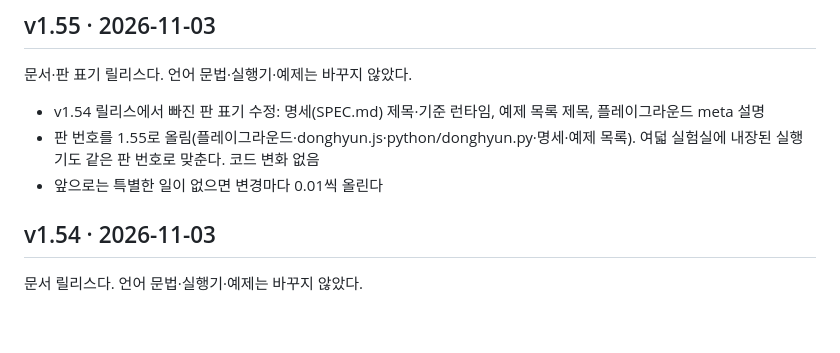
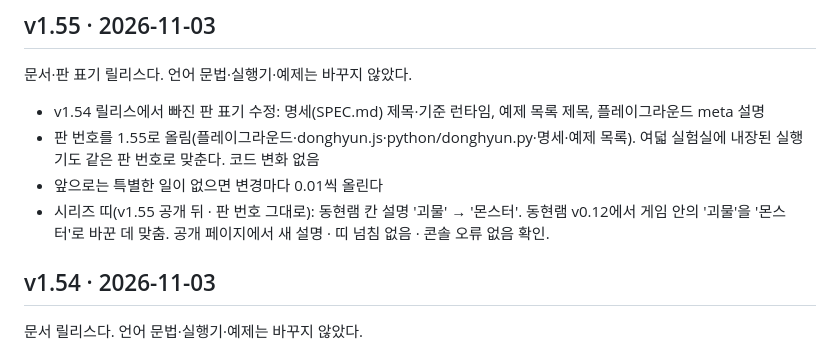
Before and after one commit to Raspberry-Kim/donghyun-lang, a Markdown page: CHANGELOG.md, the part around the change. Rendered like a GitHub page; blank space fills up the shorter version.

Commit message:
CHANGELOG: 시리즈 띠 동현램 칸 설명 '몬스터' 변경 기록

```diff
--- a/CHANGELOG.md
+++ b/CHANGELOG.md
@@ -7,6 +7,7 @@
 - v1.54 릴리스에서 빠진 판 표기 수정: 명세(SPEC.md) 제목·기준 런타임, 예제 목록 제목, 플레이그라운드 meta 설명
 - 판 번호를 1.55로 올림(플레이그라운드·donghyun.js·python/donghyun.py·명세·예제 목록). 여덟 실험실에 내장된 실행기도 같은 판 번호로 맞춘다. 코드 변화 없음
 - 앞으로는 특별한 일이 없으면 변경마다 0.01씩 올린다
+- 시리즈 띠(v1.55 공개 뒤 · 판 번호 그대로): 동현램 칸 설명 '괴물' → '몬스터'. 동현램 v0.12에서 게임 안의 '괴물'을 '몬스터'로 바꾼 데 맞춤. 공개 페이지에서 새 설명 · 띠 넘침 없음 · 콘솔 오류 없음 확인.
 
 ## v1.54 · 2026-11-03
 
```
